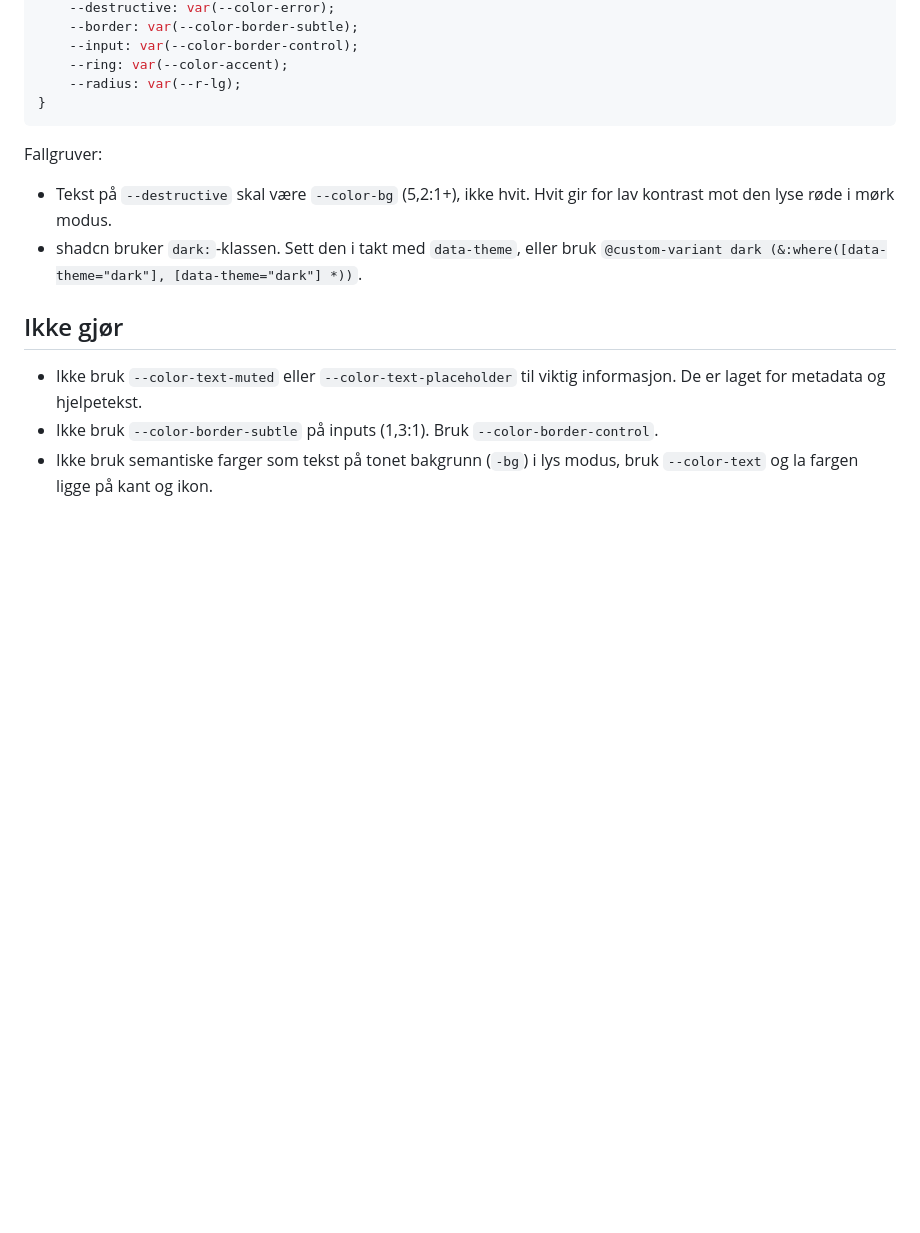
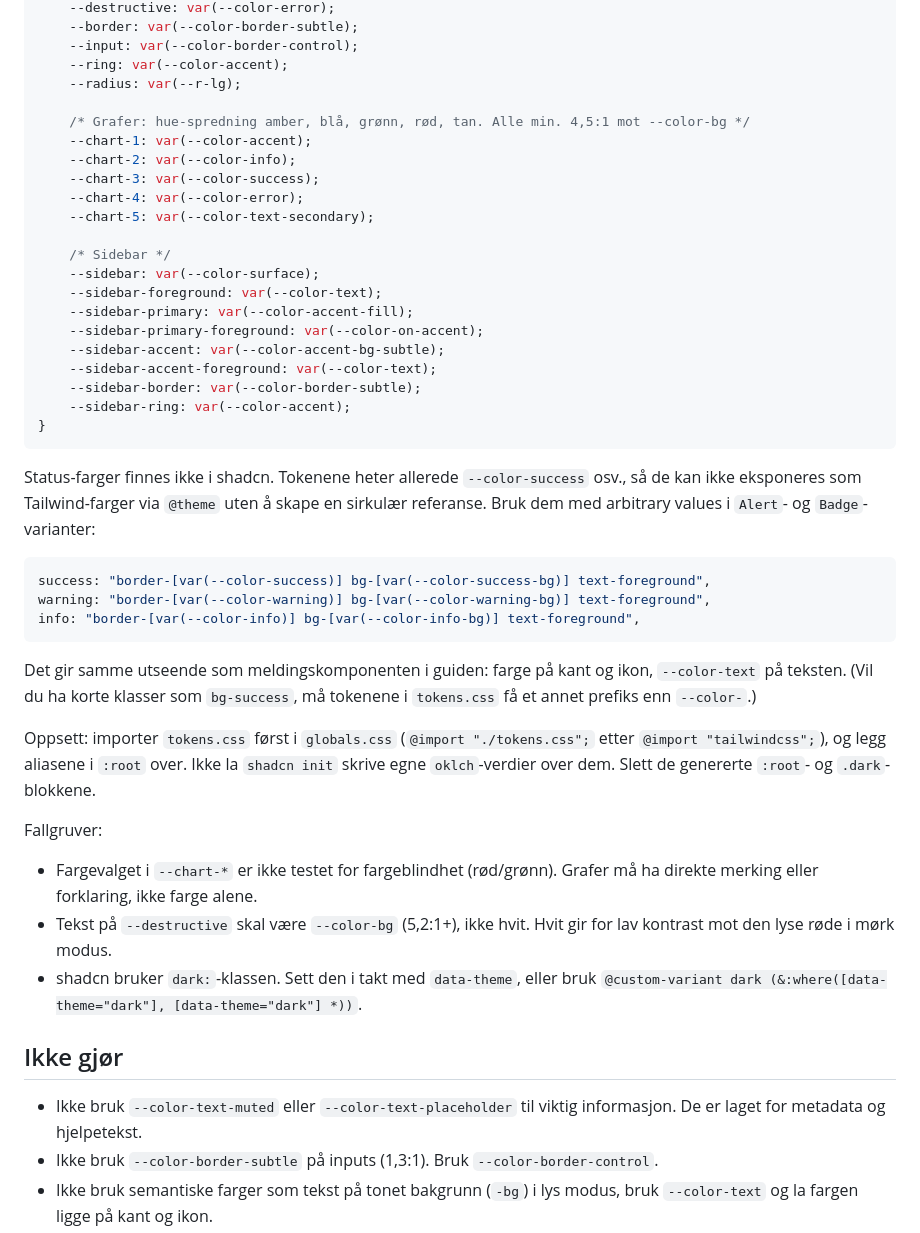
Before and after one commit to Tidya-no/tidya-design-guide, a Markdown page: DESIGN.md, the part around the change. GitHub-like rendering; blank space fills up the shorter version.

Commit message:
Utvid shadcn-seksjonen i DESIGN.md
Legger til chart- og sidebar-variabler, bruk av status-farger i Alert/Badge
og oppsett av tokens.css sammen med shadcn init.

Co-Authored-By: Claude Sonnet 5.5 <noreply@anthropic.com>
Claude-Session: https://claude.ai/code/session_01RbfevUMMN5qk3EKNKLbYNt

````diff
--- a/DESIGN.md
+++ b/DESIGN.md
@@ -66,10 +66,40 @@ Forutsetter Tailwind v4-oppsett der shadcn-variablene tar fulle fargeverdier (ik
 	--input: var(--color-border-control);
 	--ring: var(--color-accent);
 	--radius: var(--r-lg);
+
+	/* Grafer: hue-spredning amber, blå, grønn, rød, tan. Alle min. 4,5:1 mot --color-bg */
+	--chart-1: var(--color-accent);
+	--chart-2: var(--color-info);
+	--chart-3: var(--color-success);
+	--chart-4: var(--color-error);
+	--chart-5: var(--color-text-secondary);
+
+	/* Sidebar */
+	--sidebar: var(--color-surface);
+	--sidebar-foreground: var(--color-text);
+	--sidebar-primary: var(--color-accent-fill);
+	--sidebar-primary-foreground: var(--color-on-accent);
+	--sidebar-accent: var(--color-accent-bg-subtle);
+	--sidebar-accent-foreground: var(--color-text);
+	--sidebar-border: var(--color-border-subtle);
+	--sidebar-ring: var(--color-accent);
 }
 ```
 
+Status-farger finnes ikke i shadcn. Tokenene heter allerede `--color-success` osv., så de kan ikke eksponeres som Tailwind-farger via `@theme` uten å skape en sirkulær referanse. Bruk dem med arbitrary values i `Alert`- og `Badge`-varianter:
+
+```tsx
+success: "border-[var(--color-success)] bg-[var(--color-success-bg)] text-foreground",
+warning: "border-[var(--color-warning)] bg-[var(--color-warning-bg)] text-foreground",
+info: "border-[var(--color-info)] bg-[var(--color-info-bg)] text-foreground",
+```
+
+Det gir samme utseende som meldingskomponenten i guiden: farge på kant og ikon, `--color-text` på teksten. (Vil du ha korte klasser som `bg-success`, må tokenene i `tokens.css` få et annet prefiks enn `--color-`.)
+
+Oppsett: importer `tokens.css` først i `globals.css` (`@import "./tokens.css";` etter `@import "tailwindcss";`), og legg aliasene i `:root` over. Ikke la `shadcn init` skrive egne `oklch`-verdier over dem. Slett de genererte `:root`- og `.dark`-blokkene.
+
 Fallgruver:
+- Fargevalget i `--chart-*` er ikke testet for fargeblindhet (rød/grønn). Grafer må ha direkte merking eller forklaring, ikke farge alene.
 - Tekst på `--destructive` skal være `--color-bg` (5,2:1+), ikke hvit. Hvit gir for lav kontrast mot den lyse røde i mørk modus.
 - shadcn bruker `dark:`-klassen. Sett den i takt med `data-theme`, eller bruk `@custom-variant dark (&:where([data-theme="dark"], [data-theme="dark"] *))`.
 
````
